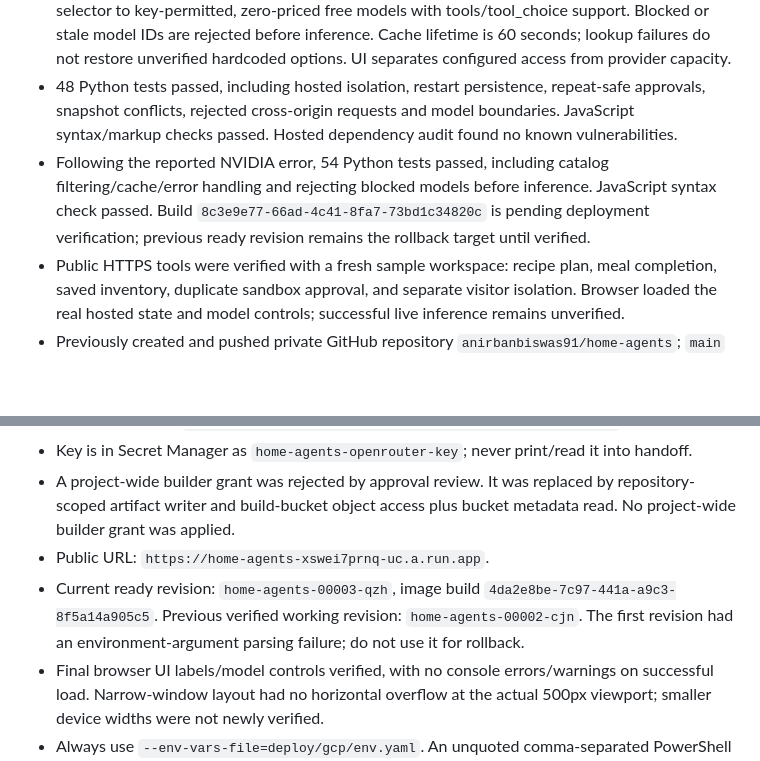
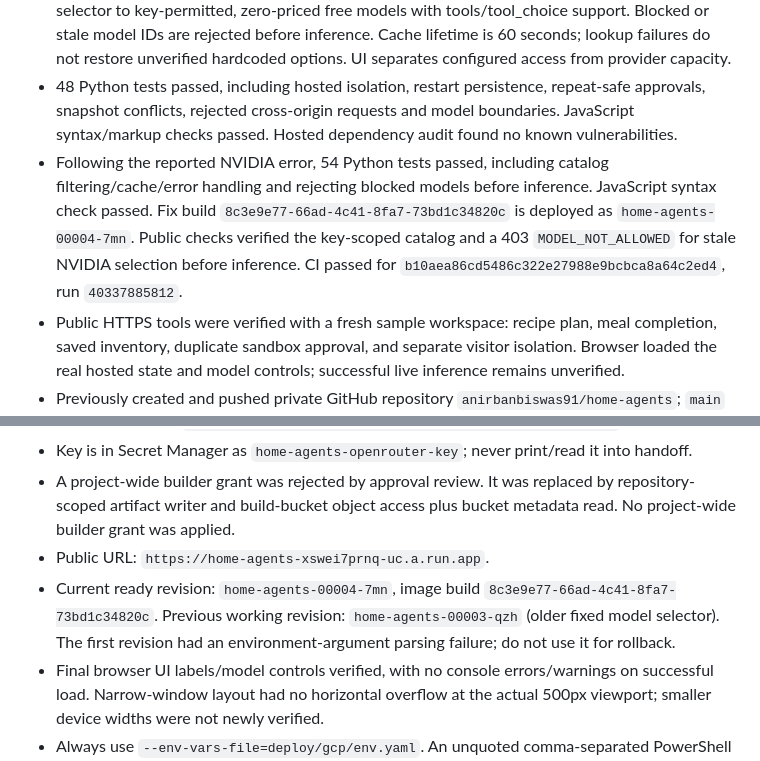
Before and after one commit to anirbanhere/Saathi_Home_Agent, a Markdown page: HANDOFF.md, 2 parts joined by grey strips. GitHub-like rendering; blank space fills up the shorter version.

```diff
--- a/HANDOFF.md
+++ b/HANDOFF.md
@@ -14,7 +14,7 @@ Maintain the deployed public GCP website and finish live free-model tool verific
 - Browser includes free-model selection and visible agent action evidence. Original fixtures/sandbox labels remain.
 - Model-access fix: a cached server-side OpenRouter `/models/user` lookup now filters the selector to key-permitted, zero-priced free models with tools/tool_choice support. Blocked or stale model IDs are rejected before inference. Cache lifetime is 60 seconds; lookup failures do not restore unverified hardcoded options. UI separates configured access from provider capacity.
 - 48 Python tests passed, including hosted isolation, restart persistence, repeat-safe approvals, snapshot conflicts, rejected cross-origin requests and model boundaries. JavaScript syntax/markup checks passed. Hosted dependency audit found no known vulnerabilities.
-- Following the reported NVIDIA error, 54 Python tests passed, including catalog filtering/cache/error handling and rejecting blocked models before inference. JavaScript syntax check passed. Build `8c3e9e77-66ad-4c41-8fa7-73bd1c34820c` is pending deployment verification; previous ready revision remains the rollback target until verified.
+- Following the reported NVIDIA error, 54 Python tests passed, including catalog filtering/cache/error handling and rejecting blocked models before inference. JavaScript syntax check passed. Fix build `8c3e9e77-66ad-4c41-8fa7-73bd1c34820c` is deployed as `home-agents-00004-7mn`. Public checks verified the key-scoped catalog and a 403 `MODEL_NOT_ALLOWED` for stale NVIDIA selection before inference. CI passed for `b10aea86cd5486c322e27988e9bcbca8a64c2ed4`, run `40337885812`.
 - Public HTTPS tools were verified with a fresh sample workspace: recipe plan, meal completion, saved inventory, duplicate sandbox approval, and separate visitor isolation. Browser loaded the real hosted state and model controls; successful live inference remains unverified.
 - Previously created and pushed private GitHub repository `anirbanbiswas91/home-agents`; `main` is its default branch. CI passed for `fa0b72387a110ac84c0acdab4f3c06cb233d517e` (run `40334299072`). Agent context, domain skills and workflow are included. This is historical evidence, not the currently selected repository.
 - Migration complete: pushed the application, agent files, CI and history to public `anirbanhere/Saathi_Home_Agent`; `main` is its default branch. GitHub CLI is authenticated as `anirbanhere`, with ADMIN access. `origin` points there; `previous-origin` preserves the earlier repository. Public-push source/history credential scans passed. New-repository CI passed for `83dde072139063e1134a7aa07cb44ae86bb912e3`, run `40336291687`.
@@ -30,7 +30,7 @@ Maintain the deployed public GCP website and finish live free-model tool verific
 - Key is in Secret Manager as `home-agents-openrouter-key`; never print/read it into handoff.
 - A project-wide builder grant was rejected by approval review. It was replaced by repository-scoped artifact writer and build-bucket object access plus bucket metadata read. No project-wide builder grant was applied.
 - Public URL: `https://home-agents-xswei7prnq-uc.a.run.app`.
-- Current ready revision: `home-agents-00003-qzh`, image build `4da2e8be-7c97-441a-a9c3-8f5a14a905c5`. Previous verified working revision: `home-agents-00002-cjn`. The first revision had an environment-argument parsing failure; do not use it for rollback.
+- Current ready revision: `home-agents-00004-7mn`, image build `8c3e9e77-66ad-4c41-8fa7-73bd1c34820c`. Previous working revision: `home-agents-00003-qzh` (older fixed model selector). The first revision had an environment-argument parsing failure; do not use it for rollback.
 - Final browser UI labels/model controls verified, with no console errors/warnings on successful load. Narrow-window layout had no horizontal overflow at the actual 500px viewport; smaller device widths were not newly verified.
 - Always use `--env-vars-file=deploy/gcp/env.yaml`. An unquoted comma-separated PowerShell argument previously merged the bucket and model into one invalid value.
 
```
Also changed, not shown: docs/hosted-deployment.md (+2 -1 lines).
